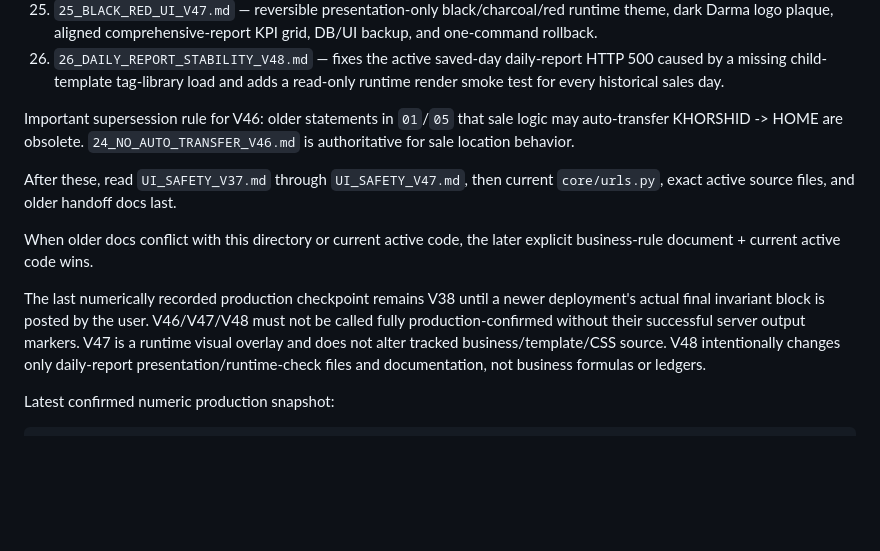
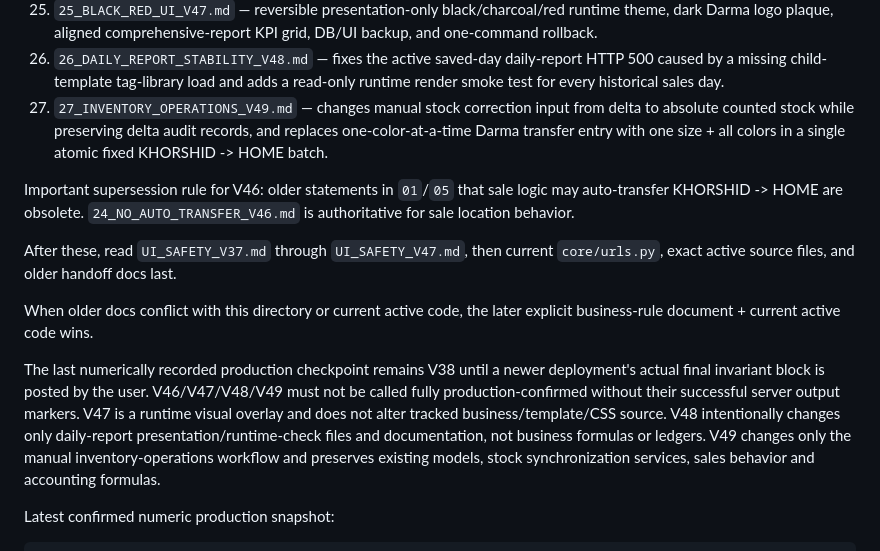
Before and after one commit to aliiitavazoeiii-afk/darma-general, a Markdown page: docs/PROJECT_CONTEXT/README.md, the part around the change. Rendered like a GitHub page; blank space fills up the shorter version.

Commit message:
add inventory operations v49 to project context manifest

```diff
--- a/docs/PROJECT_CONTEXT/README.md
+++ b/docs/PROJECT_CONTEXT/README.md
@@ -32,6 +32,7 @@ Then read all numbered files in order:
 24. `24_NO_AUTO_TRANSFER_V46.md` — explicit new rule: every Darma-backed sale deducts HOME only and may make HOME negative; KHORSHID changes only through explicit manual transfer; post-day-3 phantom auto-transfers are reversed without changing combined stock/capital.
 25. `25_BLACK_RED_UI_V47.md` — reversible presentation-only black/charcoal/red runtime theme, dark Darma logo plaque, aligned comprehensive-report KPI grid, DB/UI backup, and one-command rollback.
 26. `26_DAILY_REPORT_STABILITY_V48.md` — fixes the active saved-day daily-report HTTP 500 caused by a missing child-template tag-library load and adds a read-only runtime render smoke test for every historical sales day.
+27. `27_INVENTORY_OPERATIONS_V49.md` — changes manual stock correction input from delta to absolute counted stock while preserving delta audit records, and replaces one-color-at-a-time Darma transfer entry with one size + all colors in a single atomic fixed KHORSHID -> HOME batch.
 
 Important supersession rule for V46: older statements in `01`/`05` that sale logic may auto-transfer KHORSHID -> HOME are obsolete. `24_NO_AUTO_TRANSFER_V46.md` is authoritative for sale location behavior.
 
@@ -39,7 +40,7 @@ After these, read `UI_SAFETY_V37.md` through `UI_SAFETY_V47.md`, then current `c
 
 When older docs conflict with this directory or current active code, the later explicit business-rule document + current active code wins.
 
-The last numerically recorded production checkpoint remains V38 until a newer deployment's actual final invariant block is posted by the user. V46/V47/V48 must not be called fully production-confirmed without their successful server output markers. V47 is a runtime visual overlay and does not alter tracked business/template/CSS source. V48 intentionally changes only daily-report presentation/runtime-check files and documentation, not business formulas or ledgers.
+The last numerically recorded production checkpoint remains V38 until a newer deployment's actual final invariant block is posted by the user. V46/V47/V48/V49 must not be called fully production-confirmed without their successful server output markers. V47 is a runtime visual overlay and does not alter tracked business/template/CSS source. V48 intentionally changes only daily-report presentation/runtime-check files and documentation, not business formulas or ledgers. V49 changes only the manual inventory-operations workflow and preserves existing models, stock synchronization services, sales behavior and accounting formulas.
 
 Latest confirmed numeric production snapshot:
 
```
